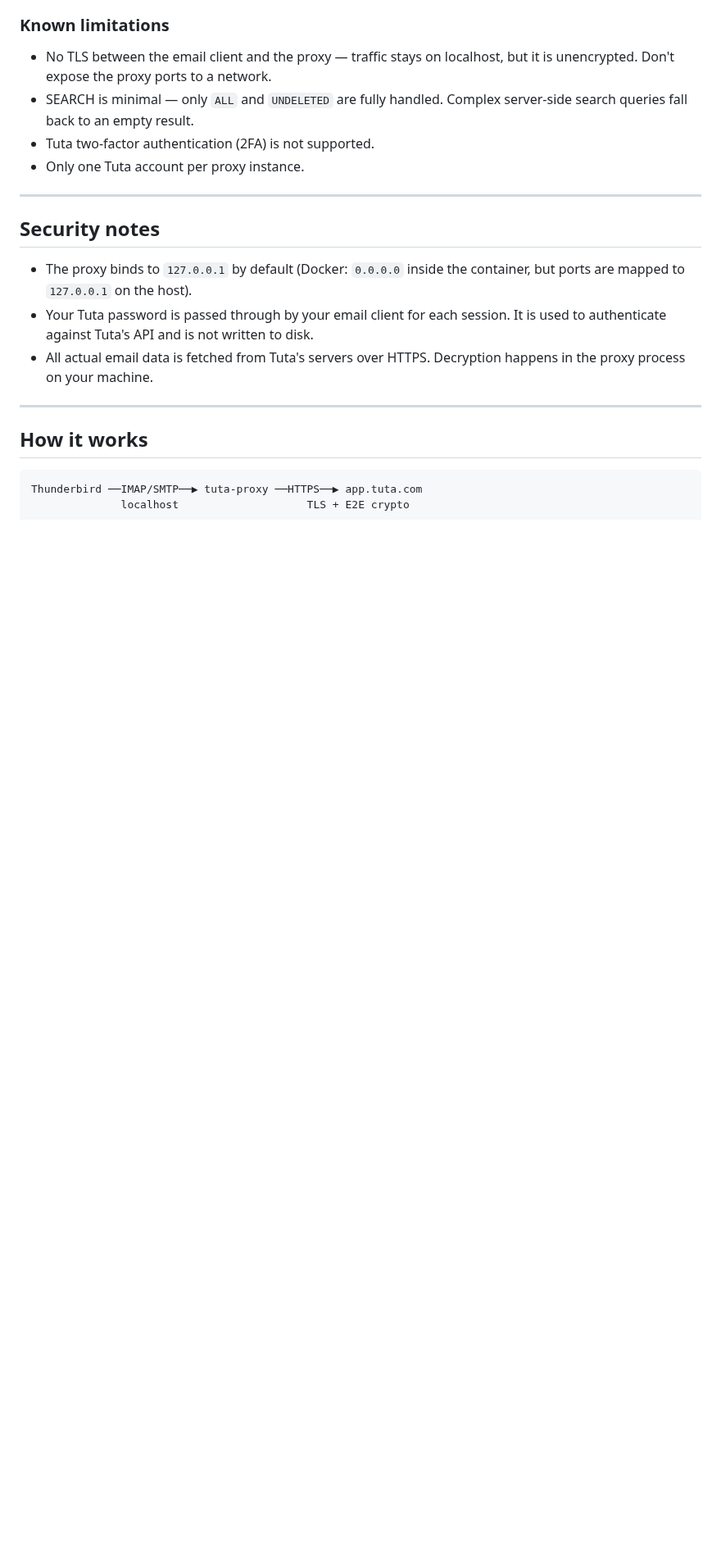
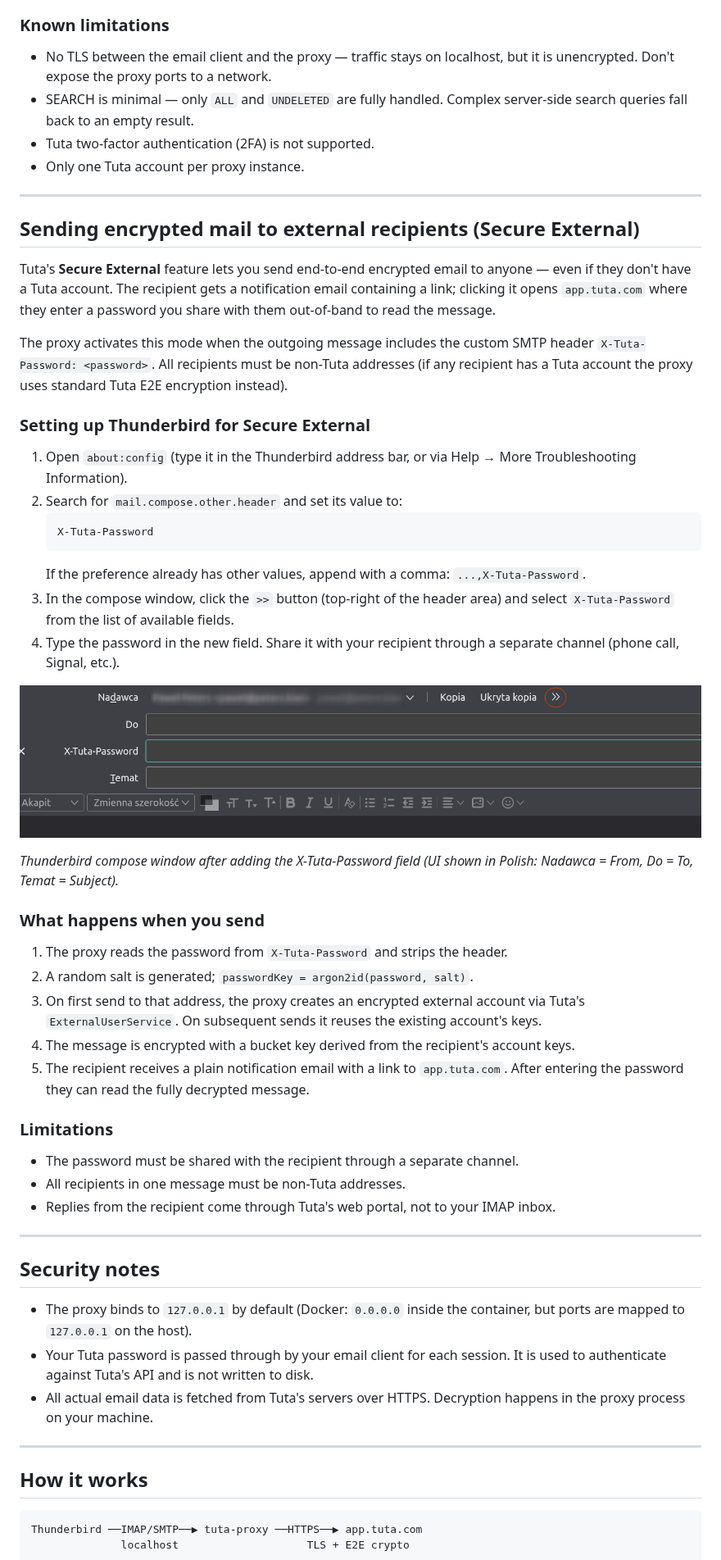
Before and after one commit to peix2/tutaproxy-public, a Markdown page: README.md, the part around one of its changes. Shown at 82% size. GitHub-like rendering; pictures changed too: docs/thunderbird-secure-external.png (added); blank space fills up the shorter version.

````diff
--- a/README.md
+++ b/README.md
@@ -135,6 +137,53 @@ Any client that supports IMAP4rev1 with AUTH=PLAIN and standard SMTP AUTH should
 - SEARCH is minimal — only `ALL` and `UNDELETED` are fully handled. Complex server-side search queries fall back to an empty result.
 - Tuta two-factor authentication (2FA) is not supported.
 - Only one Tuta account per proxy instance.
+
+---
+
+## Sending encrypted mail to external recipients (Secure External)
+
+Tuta's **Secure External** feature lets you send end-to-end encrypted email to anyone —
+even if they don't have a Tuta account. The recipient gets a notification email containing
+a link; clicking it opens `app.tuta.com` where they enter a password you share with them
+out-of-band to read the message.
+
+The proxy activates this mode when the outgoing message includes the custom SMTP header
+`X-Tuta-Password: <password>`. All recipients must be non-Tuta addresses (if any recipient
+has a Tuta account the proxy uses standard Tuta E2E encryption instead).
+
+### Setting up Thunderbird for Secure External
+
+1. Open `about:config` (type it in the Thunderbird address bar, or via Help → More Troubleshooting Information).
+2. Search for `mail.compose.other.header` and set its value to:
+   ```
+   X-Tuta-Password
+   ```
+   If the preference already has other values, append with a comma: `...,X-Tuta-Password`.
+3. In the compose window, click the `>>` button (top-right of the header area) and select
+   `X-Tuta-Password` from the list of available fields.
+4. Type the password in the new field. Share it with your recipient through a separate channel
+   (phone call, Signal, etc.).
+
+![Thunderbird compose window with the X-Tuta-Password custom header field](docs/thunderbird-secure-external.png)
+
+*Thunderbird compose window after adding the X-Tuta-Password field (UI shown in Polish:
+Nadawca = From, Do = To, Temat = Subject).*
+
+### What happens when you send
+
+1. The proxy reads the password from `X-Tuta-Password` and strips the header.
+2. A random salt is generated; `passwordKey = argon2id(password, salt)`.
+3. On first send to that address, the proxy creates an encrypted external account via Tuta's
+   `ExternalUserService`. On subsequent sends it reuses the existing account's keys.
+4. The message is encrypted with a bucket key derived from the recipient's account keys.
+5. The recipient receives a plain notification email with a link to `app.tuta.com`.
+   After entering the password they can read the fully decrypted message.
+
+### Limitations
+
+- The password must be shared with the recipient through a separate channel.
+- All recipients in one message must be non-Tuta addresses.
+- Replies from the recipient come through Tuta's web portal, not to your IMAP inbox.
 
 ---
 
````
Also changed, not shown: other parts of README.md (+3 -1 lines), CHANGELOG.md (added, +60 -0 lines), 2 other files.
